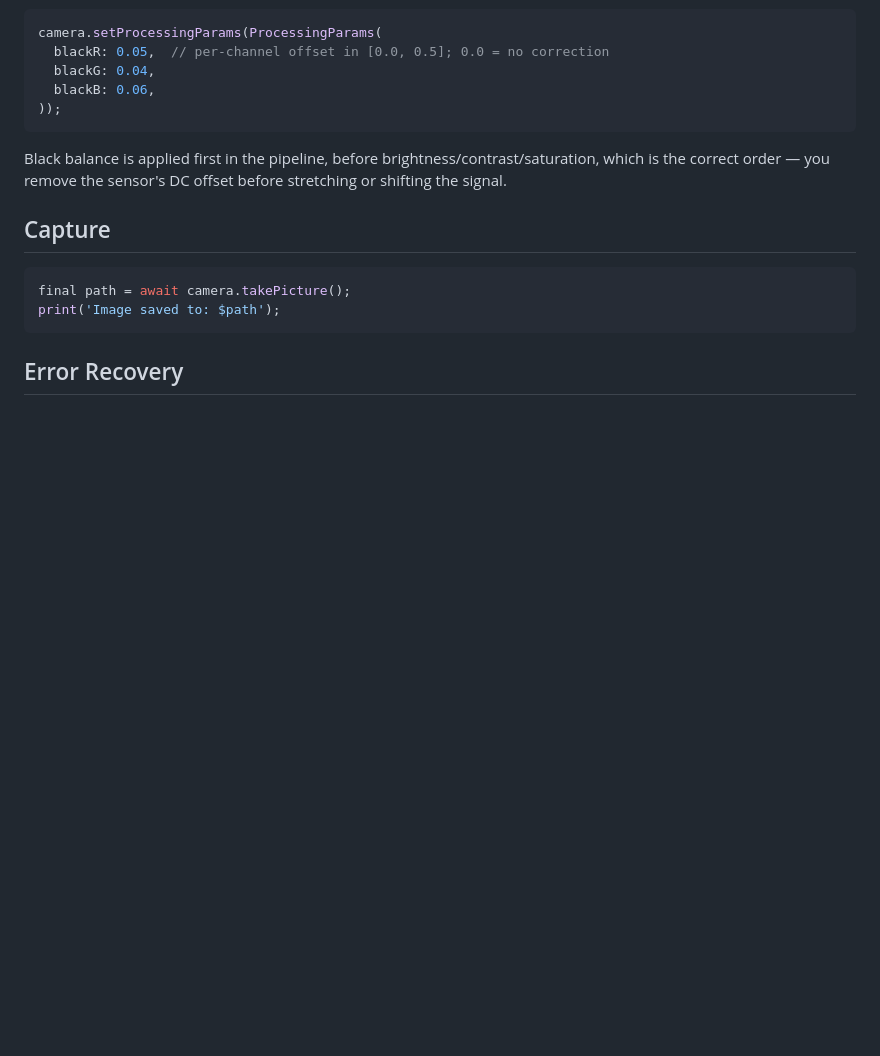
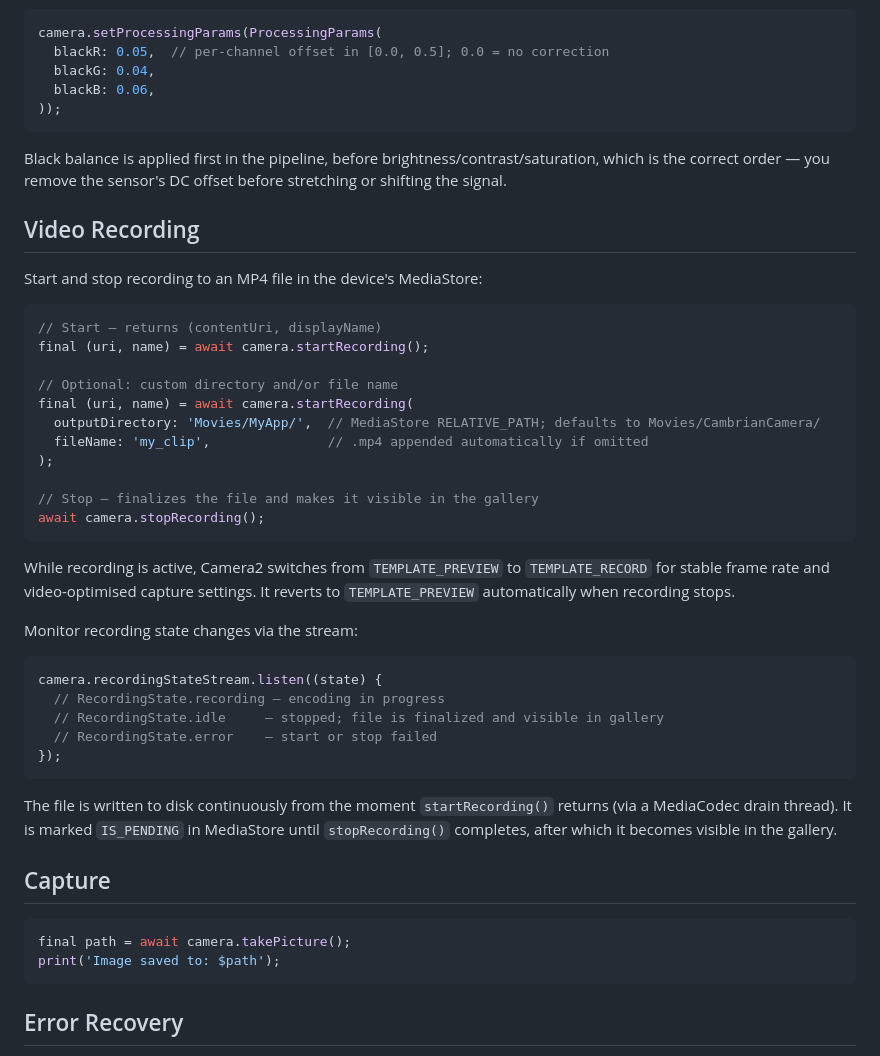
Before and after one commit to Shreeyak/camera2-flutter-demo, a Markdown page: packages/cambrian_camera/README.md, the part around the change. Rendered like a GitHub page; blank space fills up the shorter version.

````diff
--- a/packages/cambrian_camera/README.md
+++ b/packages/cambrian_camera/README.md
@@ -107,6 +107,42 @@ camera.setProcessingParams(ProcessingParams(
 Black balance is applied first in the pipeline, before brightness/contrast/saturation, which
 is the correct order — you remove the sensor's DC offset before stretching or shifting the signal.
 
+## Video Recording
+
+Start and stop recording to an MP4 file in the device's MediaStore:
+
+```dart
+// Start — returns (contentUri, displayName)
+final (uri, name) = await camera.startRecording();
+
+// Optional: custom directory and/or file name
+final (uri, name) = await camera.startRecording(
+  outputDirectory: 'Movies/MyApp/',  // MediaStore RELATIVE_PATH; defaults to Movies/CambrianCamera/
+  fileName: 'my_clip',               // .mp4 appended automatically if omitted
+);
+
+// Stop — finalizes the file and makes it visible in the gallery
+await camera.stopRecording();
+```
+
+While recording is active, Camera2 switches from `TEMPLATE_PREVIEW` to `TEMPLATE_RECORD`
+for stable frame rate and video-optimised capture settings. It reverts to `TEMPLATE_PREVIEW`
+automatically when recording stops.
+
+Monitor recording state changes via the stream:
+
+```dart
+camera.recordingStateStream.listen((state) {
+  // RecordingState.recording — encoding in progress
+  // RecordingState.idle     — stopped; file is finalized and visible in gallery
+  // RecordingState.error    — start or stop failed
+});
+```
+
+The file is written to disk continuously from the moment `startRecording()` returns
+(via a MediaCodec drain thread). It is marked `IS_PENDING` in MediaStore until
+`stopRecording()` completes, after which it becomes visible in the gallery.
+
 ## Capture
 
 ```dart
````
Also changed, not shown: docs/cambrian-camera-usage-guide.md (+76 -1 lines).
